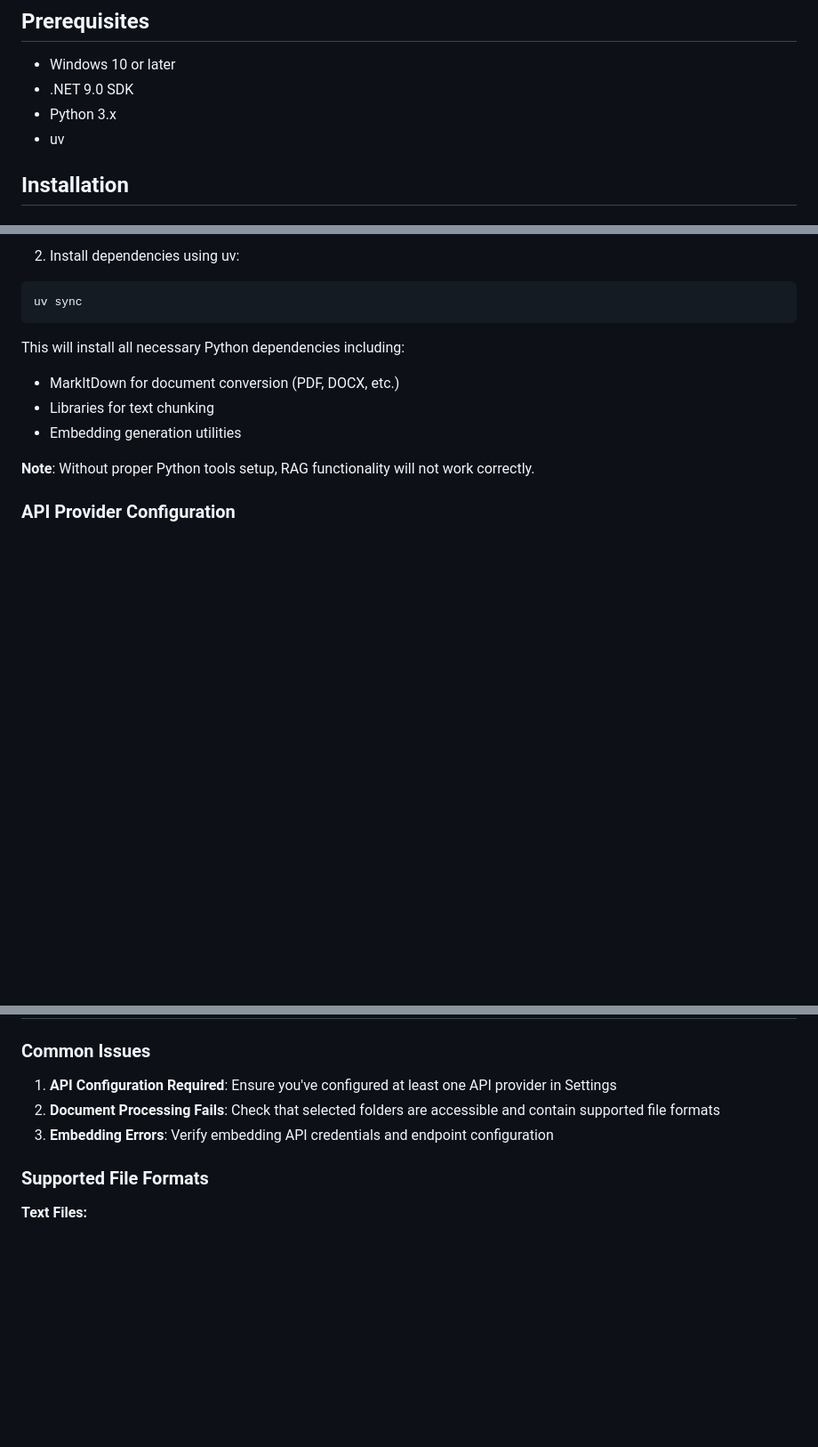
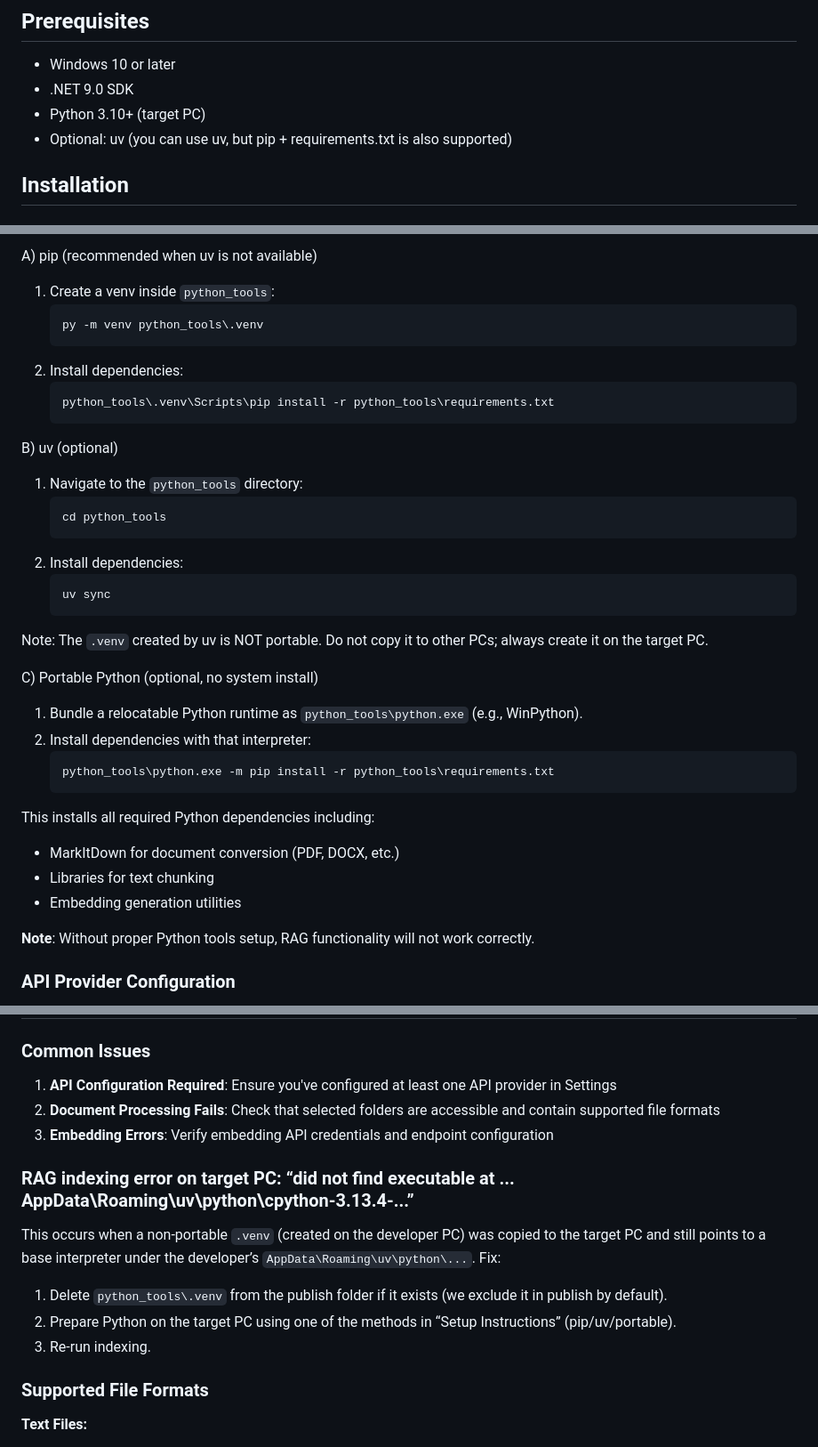
Before and after one commit to straygizmo/folderchat, a Markdown page: README.md, 3 parts joined by grey strips. Shown: that part at 89% size. GitHub-like rendering; blank space fills up the shorter version.

````diff
--- a/README.md
+++ b/README.md
@@ -19,8 +19,8 @@ folderchat is a Windows desktop application that provides an AI chat interface e
 
 - Windows 10 or later
 - .NET 9.0 SDK
-- Python 3.x
-- uv
+- Python 3.10+ (target PC)
+- Optional: uv (you can use uv, but pip + requirements.txt is also supported)
 
 ## Installation
 
@@ -55,10 +105,33 @@ cd python_tools
 
-2. Install dependencies using uv:
-```bash
-uv sync
-```
+A) pip (recommended when uv is not available)
+1. Create a venv inside `python_tools`:
+   ```bash
+   py -m venv python_tools\.venv
+   ```
+2. Install dependencies:
+   ```bash
+   python_tools\.venv\Scripts\pip install -r python_tools\requirements.txt
+   ```
 
-This will install all necessary Python dependencies including:
+B) uv (optional)
+1. Navigate to the `python_tools` directory:
+   ```bash
+   cd python_tools
+   ```
+2. Install dependencies:
+   ```bash
+   uv sync
+   ```
+Note: The `.venv` created by uv is NOT portable. Do not copy it to other PCs; always create it on the target PC.
+
+C) Portable Python (optional, no system install)
+1. Bundle a relocatable Python runtime as `python_tools\python.exe` (e.g., WinPython).
+2. Install dependencies with that interpreter:
+   ```bash
+   python_tools\python.exe -m pip install -r python_tools\requirements.txt
+   ```
+
+This installs all required Python dependencies including:
 - MarkItDown for document conversion (PDF, DOCX, etc.)
 - Libraries for text chunking
 - Embedding generation utilities
@@ -233,6 +306,12 @@ Contributions are welcome! Please feel free to submit pull requests or open issu
 2. **Document Processing Fails**: Check that selected folders are accessible and contain supported file formats
 3. **Embedding Errors**: Verify embedding API credentials and endpoint configuration
 
+### RAG indexing error on target PC: “did not find executable at ... AppData\\Roaming\\uv\\python\\cpython-3.13.4-...”
+This occurs when a non-portable `.venv` (created on the developer PC) was copied to the target PC and still points to a base interpreter under the developer’s `AppData\Roaming\uv\python\...`. Fix:
+1. Delete `python_tools\.venv` from the publish folder if it exists (we exclude it in publish by default).
+2. Prepare Python on the target PC using one of the methods in “Setup Instructions” (pip/uv/portable).
+3. Re-run indexing.
+
 ### Supported File Formats
 
 **Text Files:**
````
Also changed, not shown: other parts of README.md (+54 -4 lines).
